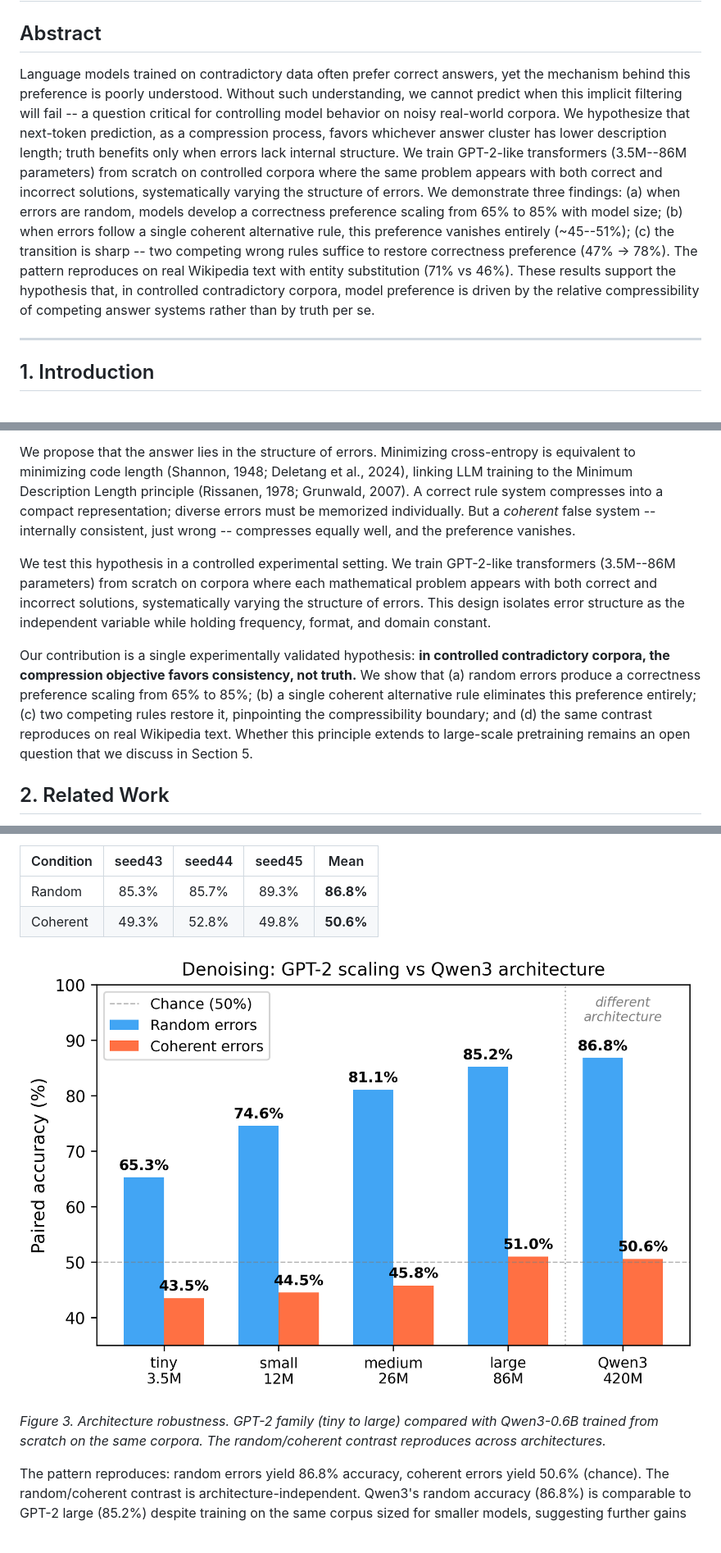
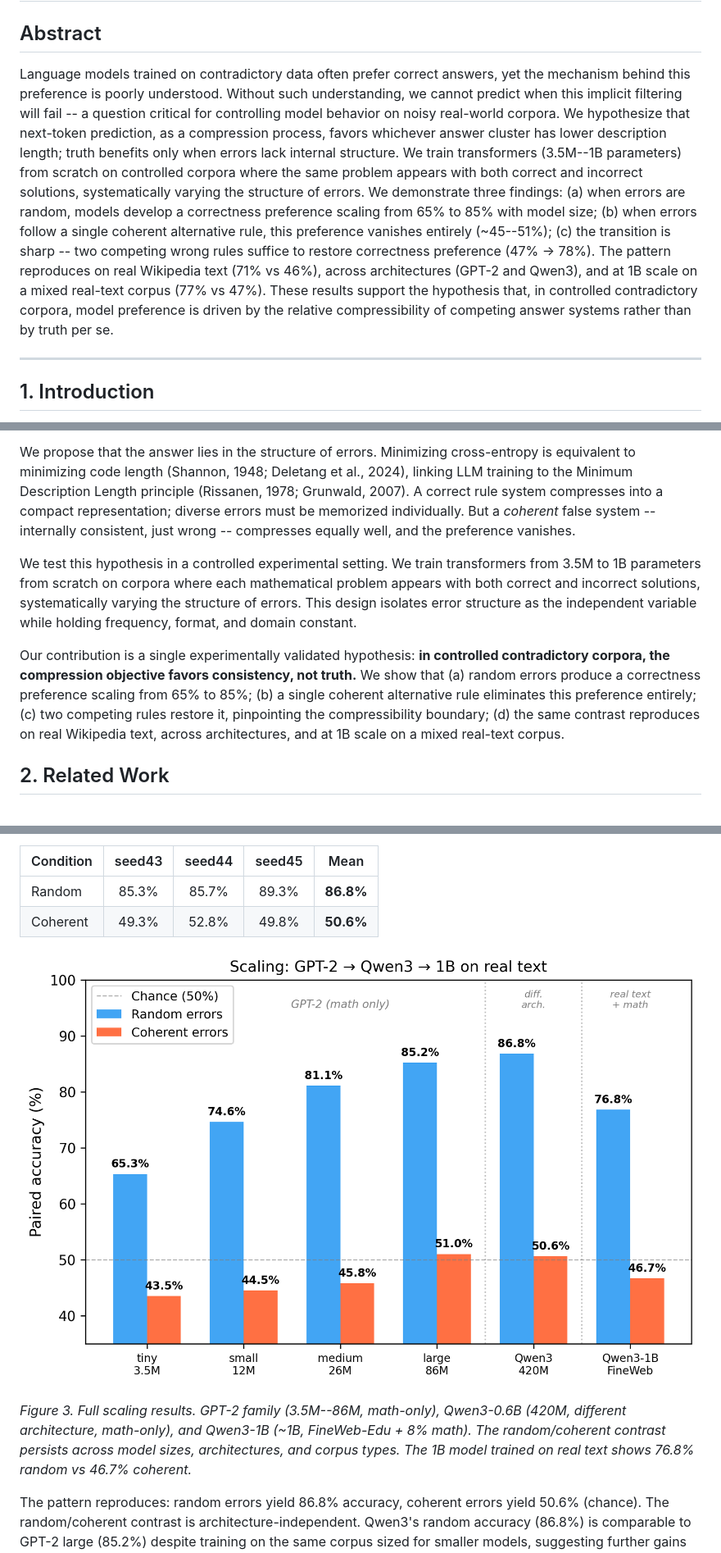
Before and after one commit to Rai220/compression-drives-truth, a Markdown page: paper_v3.md, 3 parts joined by grey strips. Shown at 82% size. Drawn GitHub-style; pictures changed too: results/figure_full_scaling.png (added).

Commit message:
Final version: 1B on real text results across all documents
- Abstract/Intro/Conclusion: updated to reflect 3.5M-1B range
- New Figure 3: full scaling chart (GPT-2 → Qwen3 → 1B FineWeb)
- Section 4.7: Qwen3-1B on FineWeb-Edu + math (76.8% vs 46.7%)
- main.tex: synced with paper_v3, new table/figure/discussion
- references.bib: added penedo2024fineweb
- Limitations: updated for 1B scale

Co-Authored-By: Claude Opus 4.6 (1M context) <noreply@anthropic.com>

```diff
--- a/paper_v3.md
+++ b/paper_v3.md
@@ -2,7 +2,7 @@
 
 ## Abstract
 
-Language models trained on contradictory data often prefer correct answers, yet the mechanism behind this preference is poorly understood. Without such understanding, we cannot predict when this implicit filtering will fail -- a question critical for controlling model behavior on noisy real-world corpora. We hypothesize that next-token prediction, as a compression process, favors whichever answer cluster has lower description length; truth benefits only when errors lack internal structure. We train GPT-2-like transformers (3.5M--86M parameters) from scratch on controlled corpora where the same problem appears with both correct and incorrect solutions, systematically varying the structure of errors. We demonstrate three findings: (a) when errors are random, models develop a correctness preference scaling from 65% to 85% with model size; (b) when errors follow a single coherent alternative rule, this preference vanishes entirely (~45--51%); (c) the transition is sharp -- two competing wrong rules suffice to restore correctness preference (47% -> 78%). The pattern reproduces on real Wikipedia text with entity substitution (71% vs 46%). These results support the hypothesis that, in controlled contradictory corpora, model preference is driven by the relative compressibility of competing answer systems rather than by truth per se.
+Language models trained on contradictory data often prefer correct answers, yet the mechanism behind this preference is poorly understood. Without such understanding, we cannot predict when this implicit filtering will fail -- a question critical for controlling model behavior on noisy real-world corpora. We hypothesize that next-token prediction, as a compression process, favors whichever answer cluster has lower description length; truth benefits only when errors lack internal structure. We train transformers (3.5M--1B parameters) from scratch on controlled corpora where the same problem appears with both correct and incorrect solutions, systematically varying the structure of errors. We demonstrate three findings: (a) when errors are random, models develop a correctness preference scaling from 65% to 85% with model size; (b) when errors follow a single coherent alternative rule, this preference vanishes entirely (~45--51%); (c) the transition is sharp -- two competing wrong rules suffice to restore correctness preference (47% -> 78%). The pattern reproduces on real Wikipedia text (71% vs 46%), across architectures (GPT-2 and Qwen3), and at 1B scale on a mixed real-text corpus (77% vs 47%). These results support the hypothesis that, in controlled contradictory corpora, model preference is driven by the relative compressibility of competing answer systems rather than by truth per se.
 
 ---
 
@@ -14,9 +14,9 @@ Several explanations have been offered. Scaling improves factual performance (Ka
 
 We propose that the answer lies in the structure of errors. Minimizing cross-entropy is equivalent to minimizing code length (Shannon, 1948; Deletang et al., 2024), linking LLM training to the Minimum Description Length principle (Rissanen, 1978; Grunwald, 2007). A correct rule system compresses into a compact representation; diverse errors must be memorized individually. But a *coherent* false system -- internally consistent, just wrong -- compresses equally well, and the preference vanishes.
 
-We test this hypothesis in a controlled experimental setting. We train GPT-2-like transformers (3.5M--86M parameters) from scratch on corpora where each mathematical problem appears with both correct and incorrect solutions, systematically varying the structure of errors. This design isolates error structure as the independent variable while holding frequency, format, and domain constant.
+We test this hypothesis in a controlled experimental setting. We train transformers from 3.5M to 1B parameters from scratch on corpora where each mathematical problem appears with both correct and incorrect solutions, systematically varying the structure of errors. This design isolates error structure as the independent variable while holding frequency, format, and domain constant.
 
-Our contribution is a single experimentally validated hypothesis: **in controlled contradictory corpora, the compression objective favors consistency, not truth.** We show that (a) random errors produce a correctness preference scaling from 65% to 85%; (b) a single coherent alternative rule eliminates this preference entirely; (c) two competing rules restore it, pinpointing the compressibility boundary; and (d) the same contrast reproduces on real Wikipedia text. Whether this principle extends to large-scale pretraining remains an open question that we discuss in Section 5.
+Our contribution is a single experimentally validated hypothesis: **in controlled contradictory corpora, the compression objective favors consistency, not truth.** We show that (a) random errors produce a correctness preference scaling from 65% to 85%; (b) a single coherent alternative rule eliminates this preference entirely; (c) two competing rules restore it, pinpointing the compressibility boundary; (d) the same contrast reproduces on real Wikipedia text, across architectures, and at 1B scale on a mixed real-text corpus.
 
 ## 2. Related Work
 
@@ -170,9 +170,9 @@ To verify that the effect is not specific to the GPT-2 architecture, we train a
 | Random | 85.3% | 85.7% | 89.3% | **86.8%** |
 | Coherent | 49.3% | 52.8% | 49.8% | **50.6%** |
 
-![](results/figure_qwen3_comparison.png)
+![](results/figure_full_scaling.png)
 
-*Figure 3. Architecture robustness. GPT-2 family (tiny to large) compared with Qwen3-0.6B trained from scratch on the same corpora. The random/coherent contrast reproduces across architectures.*
+*Figure 3. Full scaling results. GPT-2 family (3.5M--86M, math-only), Qwen3-0.6B (420M, different architecture, math-only), and Qwen3-1B (~1B, FineWeb-Edu + 8% math). The random/coherent contrast persists across model sizes, architectures, and corpus types. The 1B model trained on real text shows 76.8% random vs 46.7% coherent.*
 
 The pattern reproduces: random errors yield 86.8% accuracy, coherent errors yield 50.6% (chance). The random/coherent contrast is architecture-independent. Qwen3's random accuracy (86.8%) is comparable to GPT-2 large (85.2%) despite training on the same corpus sized for smaller models, suggesting further gains with compute-matched training.
 
```
Also changed, not shown: other parts of paper_v3.md (+1 -1 lines), paper_neurips/figure_full_scaling.png (added), 2 other files.
